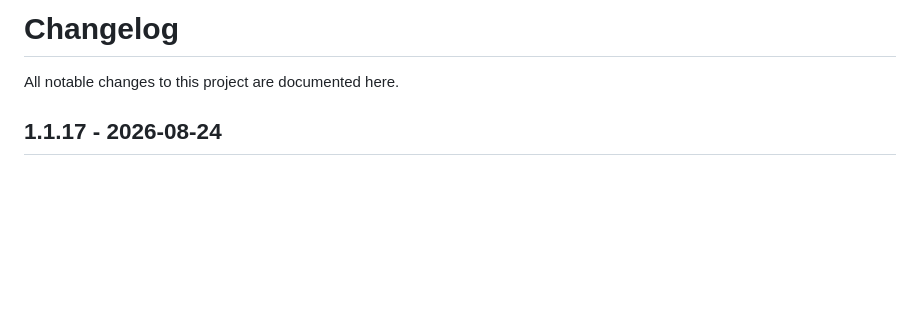
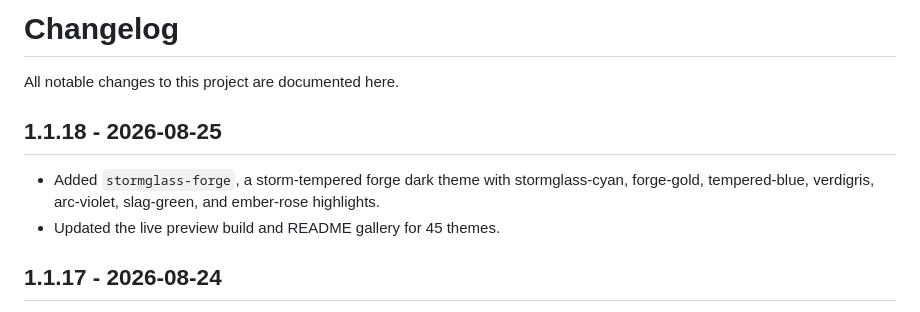
Before and after one commit to isashi/awesome-pi-themes, a Markdown page: CHANGELOG.md, the part around the change. GitHub-like rendering; blank space fills up the shorter version.

```diff
--- a/CHANGELOG.md
+++ b/CHANGELOG.md
@@ -1,6 +1,11 @@
 # Changelog
 
 All notable changes to this project are documented here.
+
+## 1.1.18 - 2026-08-25
+
+- Added `stormglass-forge`, a storm-tempered forge dark theme with stormglass-cyan, forge-gold, tempered-blue, verdigris, arc-violet, slag-green, and ember-rose highlights.
+- Updated the live preview build and README gallery for 45 themes.
 
 ## 1.1.17 - 2026-08-24
 
```
Also changed, not shown: README.md (+2 -1 lines), docs/screenshots/stormglass-forge.jpg (added), 4 other files.
